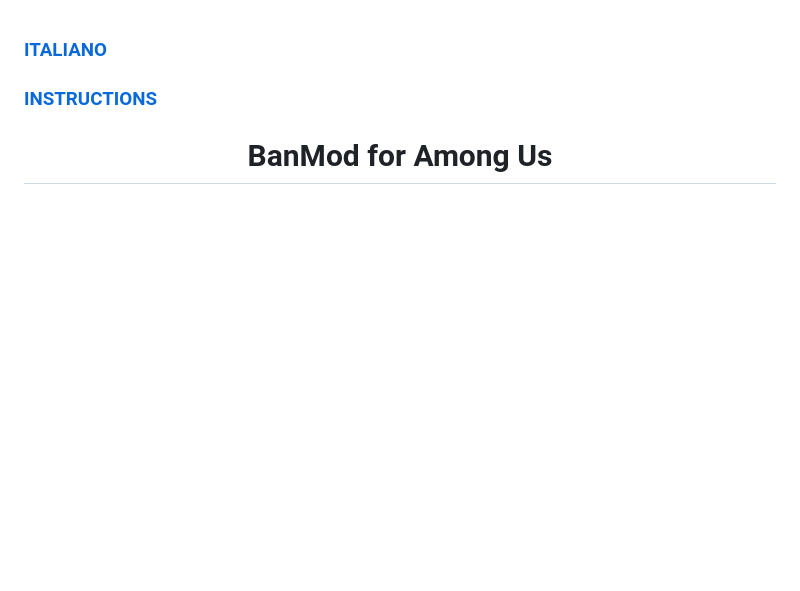
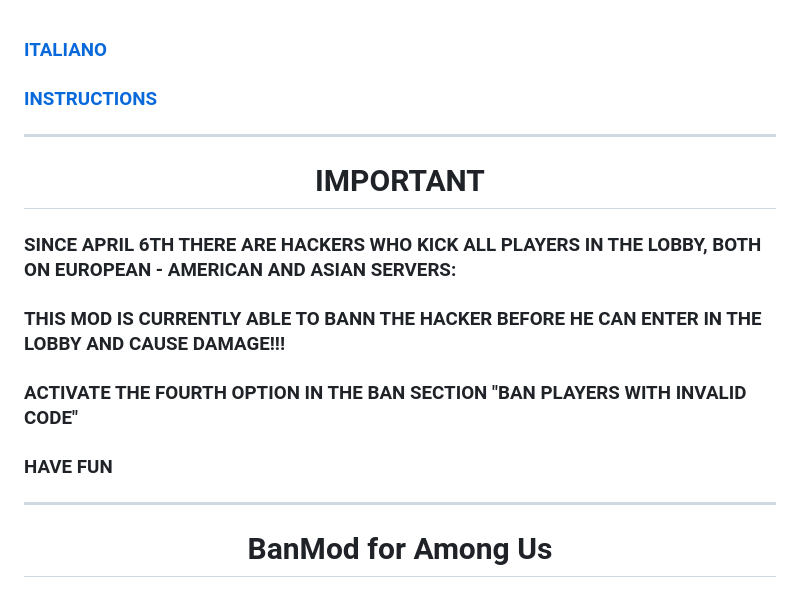
Before and after one commit to katzklaw/BanModK, a Markdown page: README.md, the part around the change. Drawn GitHub-style; blank space fills up the shorter version.

```diff
--- a/README.md
+++ b/README.md
@@ -1,5 +1,14 @@
 ### [ITALIANO](README-IT.md)
 ### [INSTRUCTIONS](Istruzioni/Inglese/INSTRUCTIONS.md)
+
+---
+<h1 align="center">IMPORTANT</h1>
+
+### SINCE APRIL 6TH THERE ARE HACKERS WHO KICK ALL PLAYERS IN THE LOBBY, BOTH ON EUROPEAN - AMERICAN AND ASIAN SERVERS:
+### THIS MOD IS CURRENTLY ABLE TO BANN THE HACKER BEFORE HE CAN ENTER IN THE LOBBY AND CAUSE DAMAGE!!!
+### ACTIVATE THE FOURTH OPTION IN THE BAN SECTION "BAN PLAYERS WITH INVALID CODE"
+### HAVE FUN
+---
 
 <h1 align="center">BanMod for Among Us</h1>
 
```
